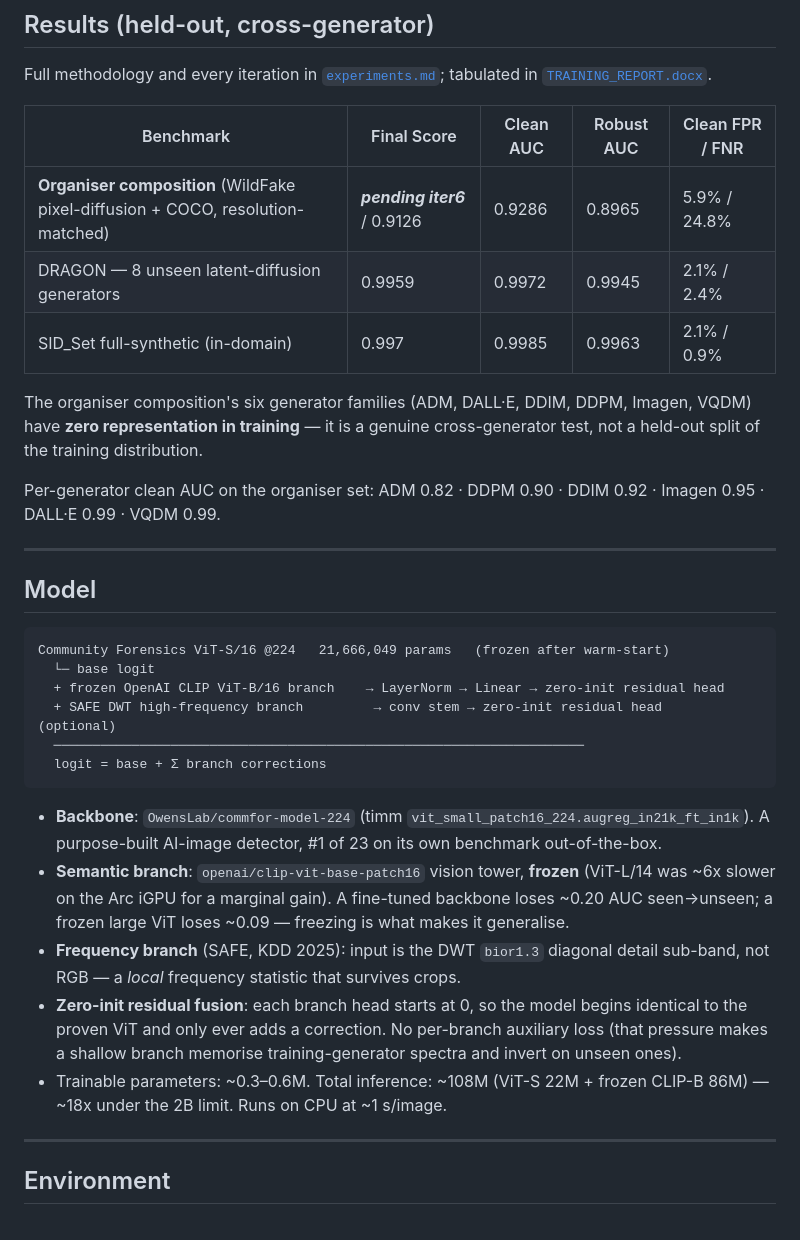
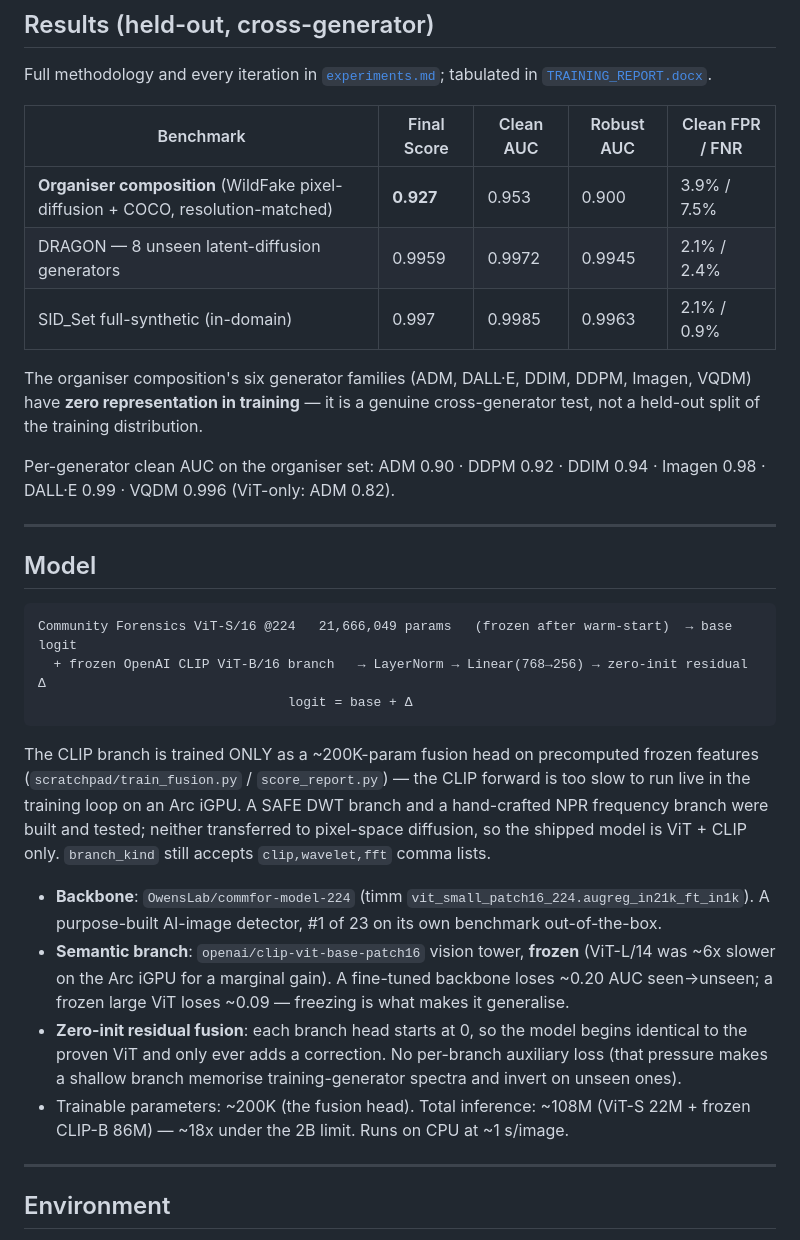
Before and after one commit to KIREETI001/TikTok-Tech-Jam-2026, a Markdown page: README.md, the part around the change. GitHub-like rendering.

Commit message:
docs: iter7 CLIP fusion numbers (organiser 0.913 -> 0.927); drop dropped branches
Co-Authored-By: Claude Sonnet 5 <noreply@anthropic.com>

````diff
--- a/README.md
+++ b/README.md
@@ -16,7 +16,7 @@ tabulated in [`TRAINING_REPORT.docx`](TRAINING_REPORT.docx).
 
 | Benchmark | Final Score | Clean AUC | Robust AUC | Clean FPR / FNR |
 |---|---|---|---|---|
-| **Organiser composition** (WildFake pixel-diffusion + COCO, resolution-matched) | **_pending iter6_** / 0.9126 | 0.9286 | 0.8965 | 5.9% / 24.8% |
+| **Organiser composition** (WildFake pixel-diffusion + COCO, resolution-matched) | **0.927** | 0.953 | 0.900 | 3.9% / 7.5% |
 | DRAGON — 8 unseen latent-diffusion generators | 0.9959 | 0.9972 | 0.9945 | 2.1% / 2.4% |
 | SID_Set full-synthetic (in-domain) | 0.997 | 0.9985 | 0.9963 | 2.1% / 0.9% |
 
@@ -24,34 +24,36 @@ The organiser composition's six generator families (ADM, DALL·E, DDIM, DDPM,
 Imagen, VQDM) have **zero representation in training** — it is a genuine
 cross-generator test, not a held-out split of the training distribution.
 
-Per-generator clean AUC on the organiser set: ADM 0.82 · DDPM 0.90 ·
-DDIM 0.92 · Imagen 0.95 · DALL·E 0.99 · VQDM 0.99.
+Per-generator clean AUC on the organiser set: ADM 0.90 · DDPM 0.92 ·
+DDIM 0.94 · Imagen 0.98 · DALL·E 0.99 · VQDM 0.996 (ViT-only: ADM 0.82).
 
 ---
 
 ## Model
 
 ```
-Community Forensics ViT-S/16 @224   21,666,049 params   (frozen after warm-start)
-  └─ base logit
-  + frozen OpenAI CLIP ViT-B/16 branch    → LayerNorm → Linear → zero-init residual head
-  + SAFE DWT high-frequency branch         → conv stem → zero-init residual head   (optional)
-  ────────────────────────────────────────────────────────────────────
-  logit = base + Σ branch corrections
+Community Forensics ViT-S/16 @224   21,666,049 params   (frozen after warm-start)  → base logit
+  + frozen OpenAI CLIP ViT-B/16 branch   → LayerNorm → Linear(768→256) → zero-init residual Δ
+                                logit = base + Δ
 ```
+
+The CLIP branch is trained ONLY as a ~200K-param fusion head on precomputed
+frozen features (`scratchpad/train_fusion.py` / `score_report.py`) — the CLIP
+forward is too slow to run live in the training loop on an Arc iGPU. A SAFE
+DWT branch and a hand-crafted NPR frequency branch were built and tested;
+neither transferred to pixel-space diffusion, so the shipped model is
+ViT + CLIP only. `branch_kind` still accepts `clip,wavelet,fft` comma lists.
 
 - **Backbone**: `OwensLab/commfor-model-224` (timm `vit_small_patch16_224.augreg_in21k_ft_in1k`).
   A purpose-built AI-image detector, #1 of 23 on its own benchmark out-of-the-box.
 - **Semantic branch**: `openai/clip-vit-base-patch16` vision tower, **frozen** (ViT-L/14 was ~6x slower on the Arc iGPU for a marginal gain).
   A fine-tuned backbone loses ~0.20 AUC seen→unseen; a frozen large ViT loses
   ~0.09 — freezing is what makes it generalise.
-- **Frequency branch** (SAFE, KDD 2025): input is the DWT `bior1.3` diagonal
-  detail sub-band, not RGB — a *local* frequency statistic that survives crops.
 - **Zero-init residual fusion**: each branch head starts at 0, so the model
   begins identical to the proven ViT and only ever adds a correction. No
   per-branch auxiliary loss (that pressure makes a shallow branch memorise
   training-generator spectra and invert on unseen ones).
-- Trainable parameters: ~0.3–0.6M. Total inference: ~108M (ViT-S 22M + frozen CLIP-B 86M) — ~18x under the 2B limit.
+- Trainable parameters: ~200K (the fusion head). Total inference: ~108M (ViT-S 22M + frozen CLIP-B 86M) — ~18x under the 2B limit.
   Runs on CPU at ~1 s/image.
 
 ---
````
Also changed, not shown: DEVPOST.md (+110 -80 lines).
